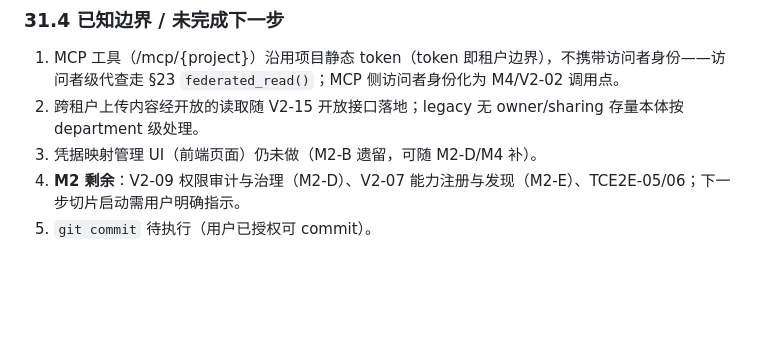
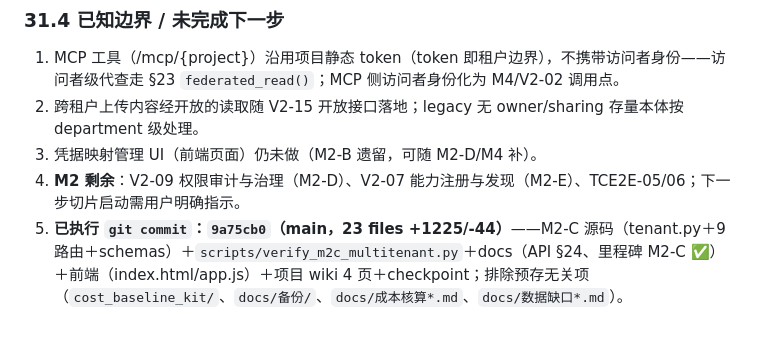
Before and after one commit to lifengss/ontology_platform, a Markdown page: TASK_CHECKPOINT.md, the part around the change. Rendered like a GitHub page; blank space fills up the shorter version.

Commit message:
docs(checkpoint): record M2-C commit 9a75cb0

```diff
--- a/TASK_CHECKPOINT.md
+++ b/TASK_CHECKPOINT.md
@@ -748,4 +748,4 @@
 2. 跨租户上传内容经开放的读取随 V2-15 开放接口落地；legacy 无 owner/sharing 存量本体按 department 级处理。
 3. 凭据映射管理 UI（前端页面）仍未做（M2-B 遗留，可随 M2-D/M4 补）。
 4. **M2 剩余**：V2-09 权限审计与治理（M2-D）、V2-07 能力注册与发现（M2-E）、TCE2E-05/06；下一步切片启动需用户明确指示。
-5. `git commit` 待执行（用户已授权可 commit）。
+5. **已执行 `git commit`：`9a75cb0`（main，23 files +1225/-44）**——M2-C 源码（tenant.py＋9 路由＋schemas）＋`scripts/verify_m2c_multitenant.py`＋docs（API §24、里程碑 M2-C ✅）＋前端（index.html/app.js）＋项目 wiki 4 页＋checkpoint；排除预存无关项（`cost_baseline_kit/`、`docs/备份/`、`docs/成本核算*.md`、`docs/数据缺口*.md`）。
```
